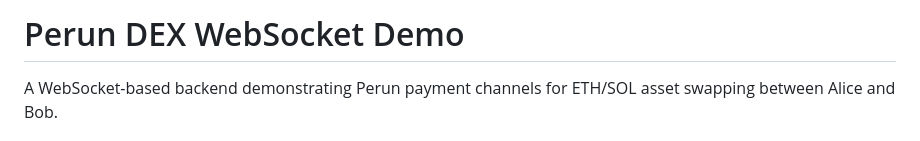
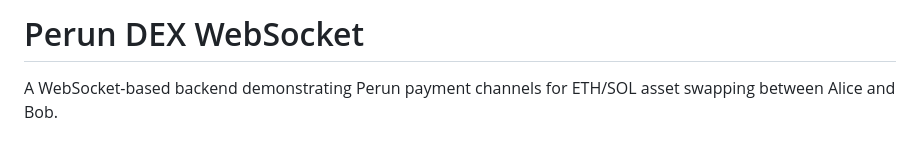
Before and after one commit to perun-network/perun-l2trade-dex, a Markdown page: README.md, the part around the change. GitHub-like rendering.

```diff
--- a/README.md
+++ b/README.md
@@ -1,4 +1,4 @@
-# Perun DEX WebSocket Demo
+# Perun DEX WebSocket
 
 A WebSocket-based backend demonstrating Perun payment channels for ETH/SOL asset swapping between Alice and Bob.
 
```
